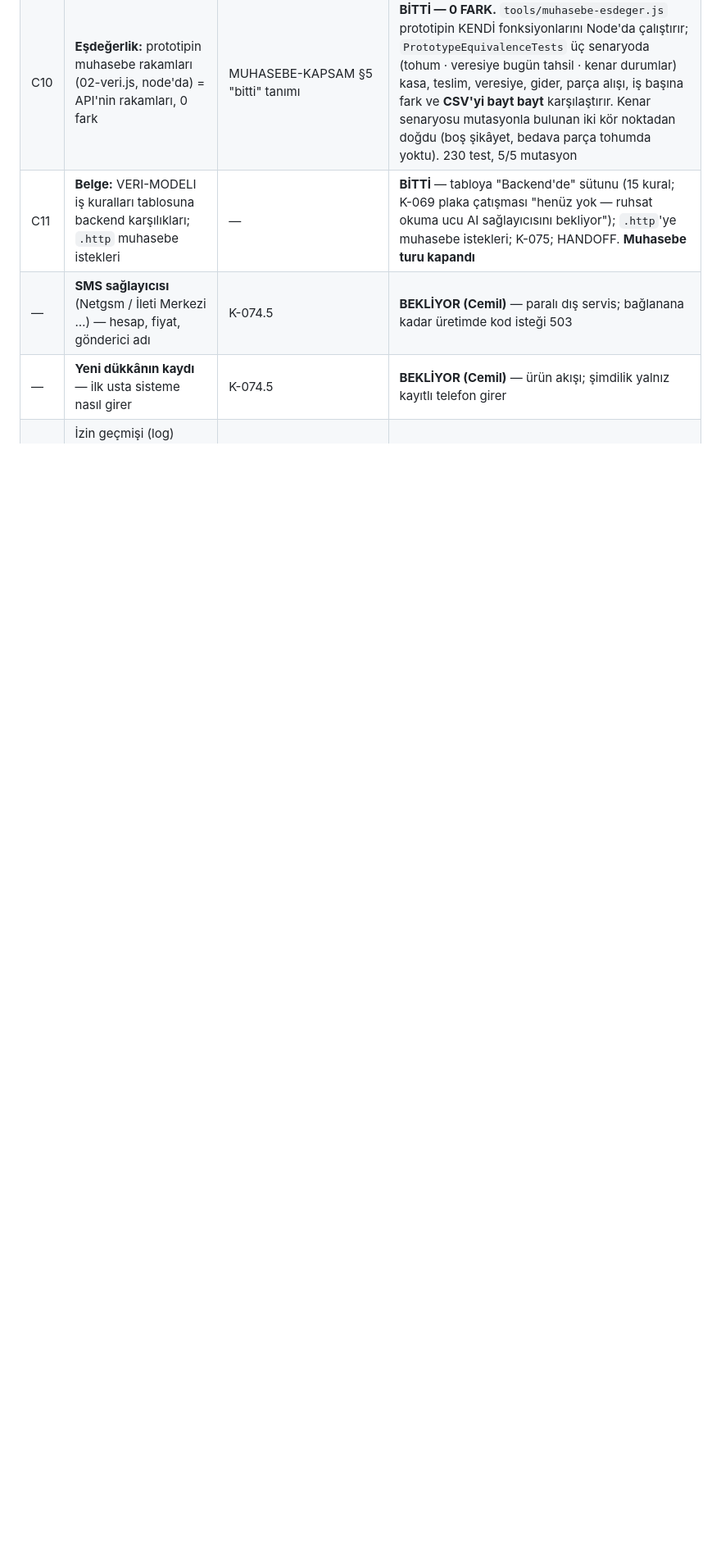
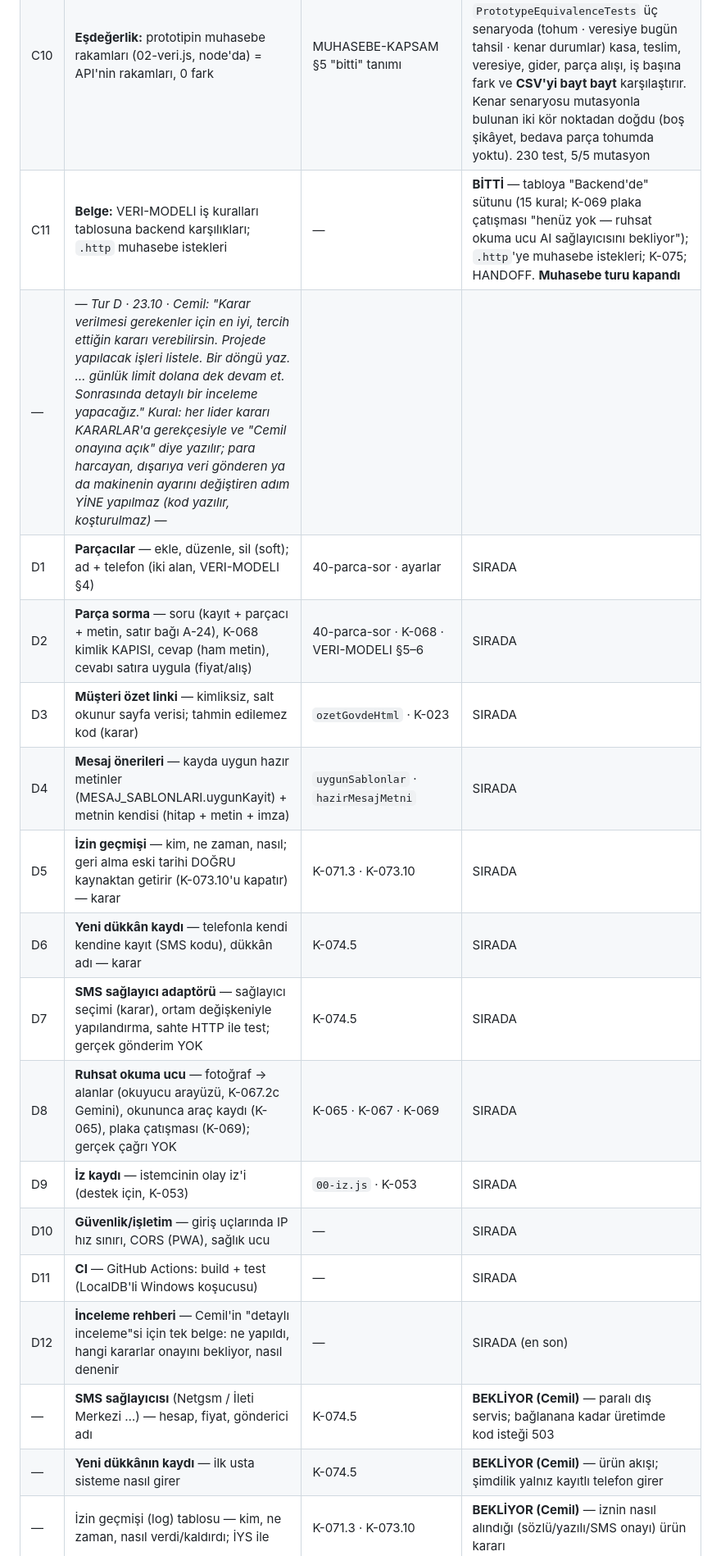
Before and after one commit to DevCemilSaglam/Tamiron, a Markdown page: docs/BACKEND-KUYRUGU.md, the part around the change. Shown at 82% size. Rendered like a GitHub page; blank space fills up the shorter version.

Commit message:
BACKEND-KUYRUGU: tur D (D1-D12) -- Cemil karar yetkisi verdi, limit dolana dek
Kalan isler: parcacilar ve parca sorma (yedi isin ucuncusu, K-068 kapisi), musteri ozet linki, mesaj onerileri, izin gecmisi, yeni dukkan kaydi, SMS adaptoru, ruhsat okuma ucu, iz kaydi, guvenlik/isletim, CI, inceleme rehberi. Karar gereken yerde lider karari verilir ve KARARLAR'a 'Cemil onayina acik' diye gerekcesiyle yazilir; para harcayan / disari veri gonderen adim yine yapilmaz (kod yazilir, kosturulmaz).

Co-Authored-By: Claude Opus 5.5 <noreply@anthropic.com>

```diff
--- a/docs/BACKEND-KUYRUGU.md
+++ b/docs/BACKEND-KUYRUGU.md
@@ -67,6 +67,19 @@
 | C9 | **Kasa sorguları SQL'de** — teslim edilmiş bütün kayıtları belleğe yüklemesin; sonuç birebir aynı | — | **BİTTİ** — kasa özeti, ana ekran, iş başına fark, parça alışları, alacak, CSV: süzgeç SQL'de. Tahsil günü kuralının SQL biçimi `ServiceRecord.CollectedBetween`; bellekteki `CollectedOn` ile **her durumda eşitliği testli**. Taban önce eski kodla yeşil koşturuldu (300 eski iş), sonra aynı test yeni kodla. 227 test, 5/6 mutasyon + 1 eşdeğer (teslim günü hep "bugün", üst sınır hiçbir satırı elemez) |
 | C10 | **Eşdeğerlik:** prototipin muhasebe rakamları (02-veri.js, node'da) = API'nin rakamları, 0 fark | MUHASEBE-KAPSAM §5 "bitti" tanımı | **BİTTİ — 0 FARK.** `tools/muhasebe-esdeger.js` prototipin KENDİ fonksiyonlarını Node'da çalıştırır; `PrototypeEquivalenceTests` üç senaryoda (tohum · veresiye bugün tahsil · kenar durumlar) kasa, teslim, veresiye, gider, parça alışı, iş başına fark ve **CSV'yi bayt bayt** karşılaştırır. Kenar senaryosu mutasyonla bulunan iki kör noktadan doğdu (boş şikâyet, bedava parça tohumda yoktu). 230 test, 5/5 mutasyon |
 | C11 | **Belge:** VERI-MODELI iş kuralları tablosuna backend karşılıkları; `.http` muhasebe istekleri | — | **BİTTİ** — tabloya "Backend'de" sütunu (15 kural; K-069 plaka çatışması "henüz yok — ruhsat okuma ucu AI sağlayıcısını bekliyor"); `.http`'ye muhasebe istekleri; K-075; HANDOFF. **Muhasebe turu kapandı** |
+| — | *— Tur D · 23.10 · Cemil: "Karar verilmesi gerekenler için en iyi, tercih ettiğin kararı verebilirsin. Projede yapılacak işleri listele. Bir döngü yaz. … günlük limit dolana dek devam et. Sonrasında detaylı bir inceleme yapacağız." Kural: her lider kararı KARARLAR'a gerekçesiyle ve "Cemil onayına açık" diye yazılır; para harcayan, dışarıya veri gönderen ya da makinenin ayarını değiştiren adım YİNE yapılmaz (kod yazılır, koşturulmaz) —* | | |
+| D1 | **Parçacılar** — ekle, düzenle, sil (soft); ad + telefon (iki alan, VERI-MODELI §4) | 40-parca-sor · ayarlar | SIRADA |
+| D2 | **Parça sorma** — soru (kayıt + parçacı + metin, satır bağı A-24), K-068 kimlik KAPISI, cevap (ham metin), cevabı satıra uygula (fiyat/alış) | 40-parca-sor · K-068 · VERI-MODELI §5–6 | SIRADA |
+| D3 | **Müşteri özet linki** — kimliksiz, salt okunur sayfa verisi; tahmin edilemez kod (karar) | `ozetGovdeHtml` · K-023 | SIRADA |
+| D4 | **Mesaj önerileri** — kayda uygun hazır metinler (MESAJ_SABLONLARI.uygunKayit) + metnin kendisi (hitap + metin + imza) | `uygunSablonlar` · `hazirMesajMetni` | SIRADA |
+| D5 | **İzin geçmişi** — kim, ne zaman, nasıl; geri alma eski tarihi DOĞRU kaynaktan getirir (K-073.10'u kapatır) — karar | K-071.3 · K-073.10 | SIRADA |
+| D6 | **Yeni dükkân kaydı** — telefonla kendi kendine kayıt (SMS kodu), dükkân adı — karar | K-074.5 | SIRADA |
+| D7 | **SMS sağlayıcı adaptörü** — sağlayıcı seçimi (karar), ortam değişkeniyle yapılandırma, sahte HTTP ile test; gerçek gönderim YOK | K-074.5 | SIRADA |
+| D8 | **Ruhsat okuma ucu** — fotoğraf → alanlar (okuyucu arayüzü, K-067.2c Gemini), okununca araç kaydı (K-065), plaka çatışması (K-069); gerçek çağrı YOK | K-065 · K-067 · K-069 | SIRADA |
+| D9 | **İz kaydı** — istemcinin olay iz'i (destek için, K-053) | `00-iz.js` · K-053 | SIRADA |
+| D10 | **Güvenlik/işletim** — giriş uçlarında IP hız sınırı, CORS (PWA), sağlık ucu | — | SIRADA |
+| D11 | **CI** — GitHub Actions: build + test (LocalDB'li Windows koşucusu) | — | SIRADA |
+| D12 | **İnceleme rehberi** — Cemil'in "detaylı inceleme"si için tek belge: ne yapıldı, hangi kararlar onayını bekliyor, nasıl denenir | — | SIRADA (en son) |
 | — | **SMS sağlayıcısı** (Netgsm / İleti Merkezi …) — hesap, fiyat, gönderici adı | K-074.5 | **BEKLİYOR (Cemil)** — paralı dış servis; bağlanana kadar üretimde kod isteği 503 |
 | — | **Yeni dükkânın kaydı** — ilk usta sisteme nasıl girer | K-074.5 | **BEKLİYOR (Cemil)** — ürün akışı; şimdilik yalnız kayıtlı telefon girer |
 | — | İzin geçmişi (log) tablosu — kim, ne zaman, nasıl verdi/kaldırdı; İYS ile | K-071.3 · K-073.10 | **BEKLİYOR (Cemil)** — iznin nasıl alındığı (sözlü/yazılı/SMS onayı) ürün kararı |
```
